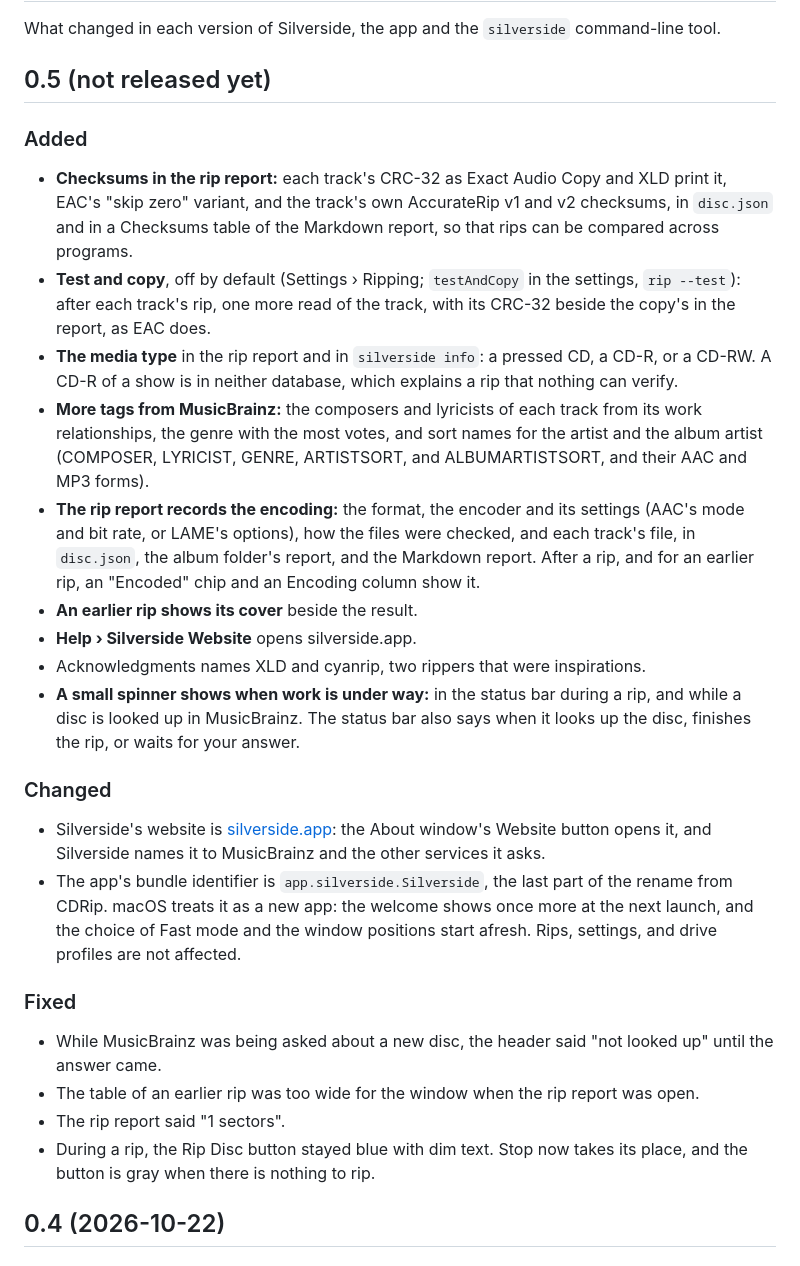
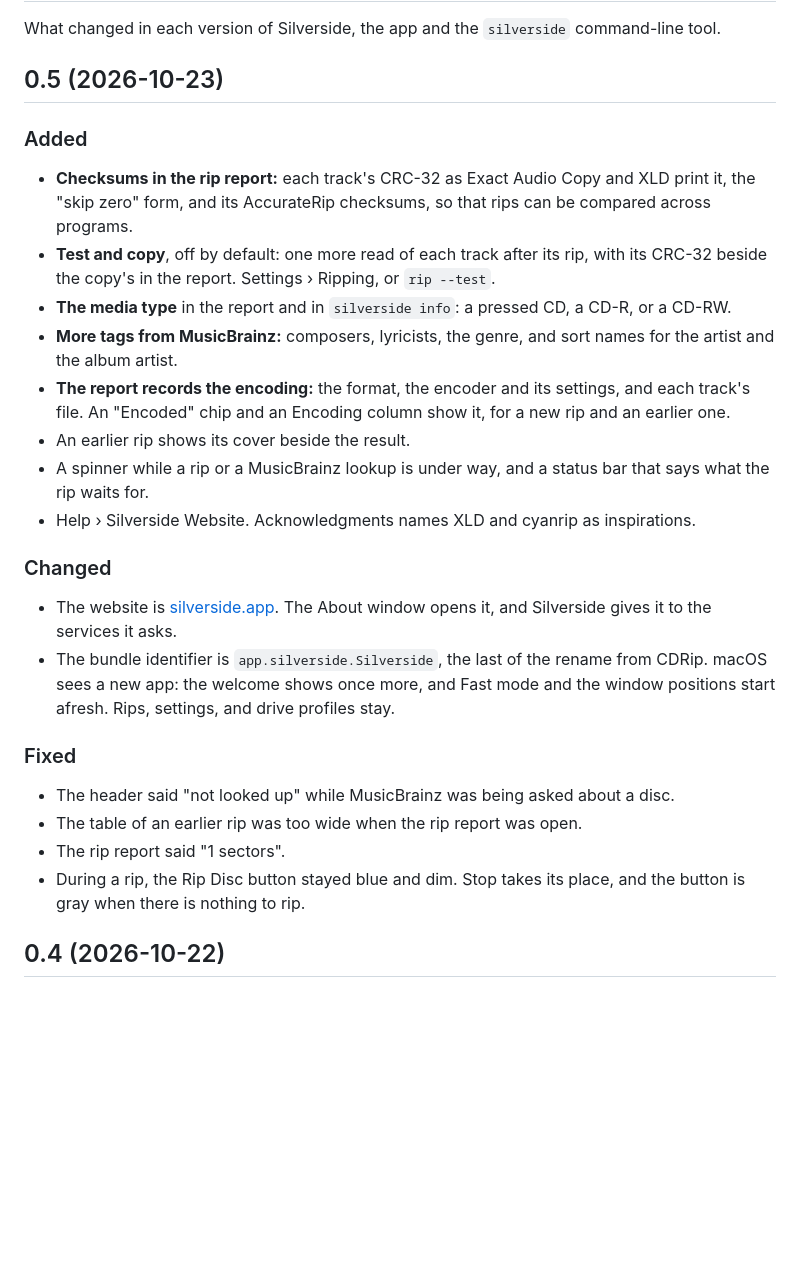
Before and after one commit to SilvercodeStudio/Silverside, a Markdown page: CHANGELOG.md, the part around the change. Rendered like a GitHub page; blank space fills up the shorter version.

Commit message:
Changelog update for 0.5.

```diff
--- a/CHANGELOG.md
+++ b/CHANGELOG.md
@@ -3,55 +3,46 @@
 What changed in each version of Silverside, the app and the `silverside`
 command-line tool.
 
-## 0.5 (not released yet)
+## 0.5 (2026-10-23)
 
 ### Added
 
-- **Checksums in the rip report:** each track's CRC-32 as Exact Audio Copy and
-  XLD print it, EAC's "skip zero" variant, and the track's own AccurateRip v1
-  and v2 checksums, in `disc.json` and in a Checksums table of the Markdown
-  report, so that rips can be compared across programs.
-- **Test and copy**, off by default (Settings › Ripping; `testAndCopy` in the
-  settings, `rip --test`): after each track's rip, one more read of the track,
-  with its CRC-32 beside the copy's in the report, as EAC does.
-- **The media type** in the rip report and in `silverside info`: a pressed CD,
-  a CD-R, or a CD-RW. A CD-R of a show is in neither database, which explains
-  a rip that nothing can verify.
-- **More tags from MusicBrainz:** the composers and lyricists of each track
-  from its work relationships, the genre with the most votes, and sort names
-  for the artist and the album artist (COMPOSER, LYRICIST, GENRE, ARTISTSORT,
-  and ALBUMARTISTSORT, and their AAC and MP3 forms).
-- **The rip report records the encoding:** the format, the encoder and its
-  settings (AAC's mode and bit rate, or LAME's options), how the files were
-  checked, and each track's file, in `disc.json`, the album folder's report,
-  and the Markdown report. After a rip, and for an earlier rip, an "Encoded"
-  chip and an Encoding column show it.
-- **An earlier rip shows its cover** beside the result.
-- **Help › Silverside Website** opens silverside.app.
-- Acknowledgments names XLD and cyanrip, two rippers that were inspirations.
-- **A small spinner shows when work is under way:** in the status bar during
-  a rip, and while a disc is looked up in MusicBrainz. The status bar also
-  says when it looks up the disc, finishes the rip, or waits for your answer.
+- **Checksums in the rip report:** each track's CRC-32 as Exact Audio Copy
+  and XLD print it, the "skip zero" form, and its AccurateRip checksums, so
+  that rips can be compared across programs.
+- **Test and copy**, off by default: one more read of each track after its
+  rip, with its CRC-32 beside the copy's in the report. Settings › Ripping,
+  or `rip --test`.
+- **The media type** in the report and in `silverside info`: a pressed CD, a
+  CD-R, or a CD-RW.
+- **More tags from MusicBrainz:** composers, lyricists, the genre, and sort
+  names for the artist and the album artist.
+- **The report records the encoding:** the format, the encoder and its
+  settings, and each track's file. An "Encoded" chip and an Encoding column
+  show it, for a new rip and an earlier one.
+- An earlier rip shows its cover beside the result.
+- A spinner while a rip or a MusicBrainz lookup is under way, and a status
+  bar that says what the rip waits for.
+- Help › Silverside Website. Acknowledgments names XLD and cyanrip as
+  inspirations.
 
 ### Changed
 
-- Silverside's website is [silverside.app](https://silverside.app): the About
-  window's Website button opens it, and Silverside names it to MusicBrainz and
-  the other services it asks.
-- The app's bundle identifier is `app.silverside.Silverside`, the last part
-  of the rename from CDRip. macOS treats it as a new app: the welcome shows
-  once more at the next launch, and the choice of Fast mode and the window
-  positions start afresh. Rips, settings, and drive profiles are not affected.
+- The website is [silverside.app](https://silverside.app). The About window
+  opens it, and Silverside gives it to the services it asks.
+- The bundle identifier is `app.silverside.Silverside`, the last of the
+  rename from CDRip. macOS sees a new app: the welcome shows once more, and
+  Fast mode and the window positions start afresh. Rips, settings, and drive
+  profiles stay.
 
 ### Fixed
 
-- While MusicBrainz was being asked about a new disc, the header said
-  "not looked up" until the answer came.
-- The table of an earlier rip was too wide for the window when the rip report
-  was open.
+- The header said "not looked up" while MusicBrainz was being asked about a
+  disc.
+- The table of an earlier rip was too wide when the rip report was open.
 - The rip report said "1 sectors".
-- During a rip, the Rip Disc button stayed blue with dim text. Stop now takes
-  its place, and the button is gray when there is nothing to rip.
+- During a rip, the Rip Disc button stayed blue and dim. Stop takes its
+  place, and the button is gray when there is nothing to rip.
 
 ## 0.4 (2026-10-22)
 
```
